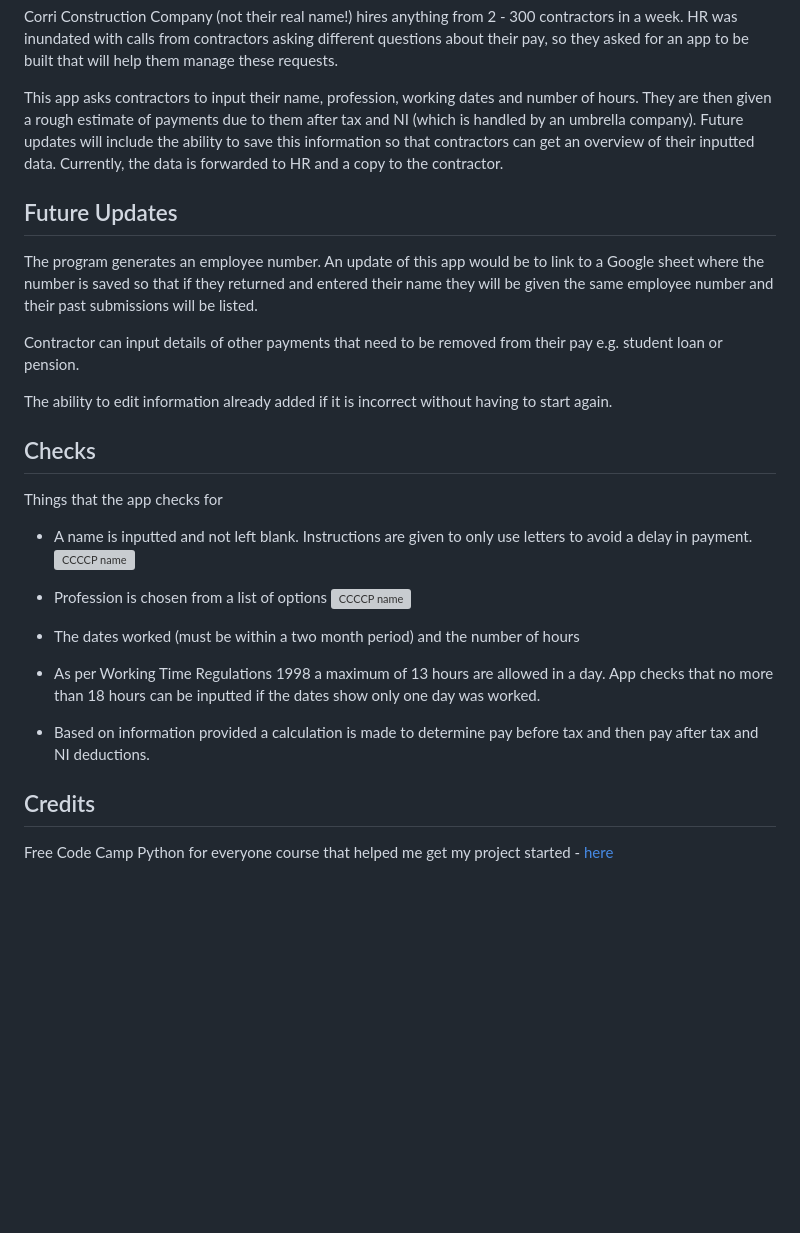
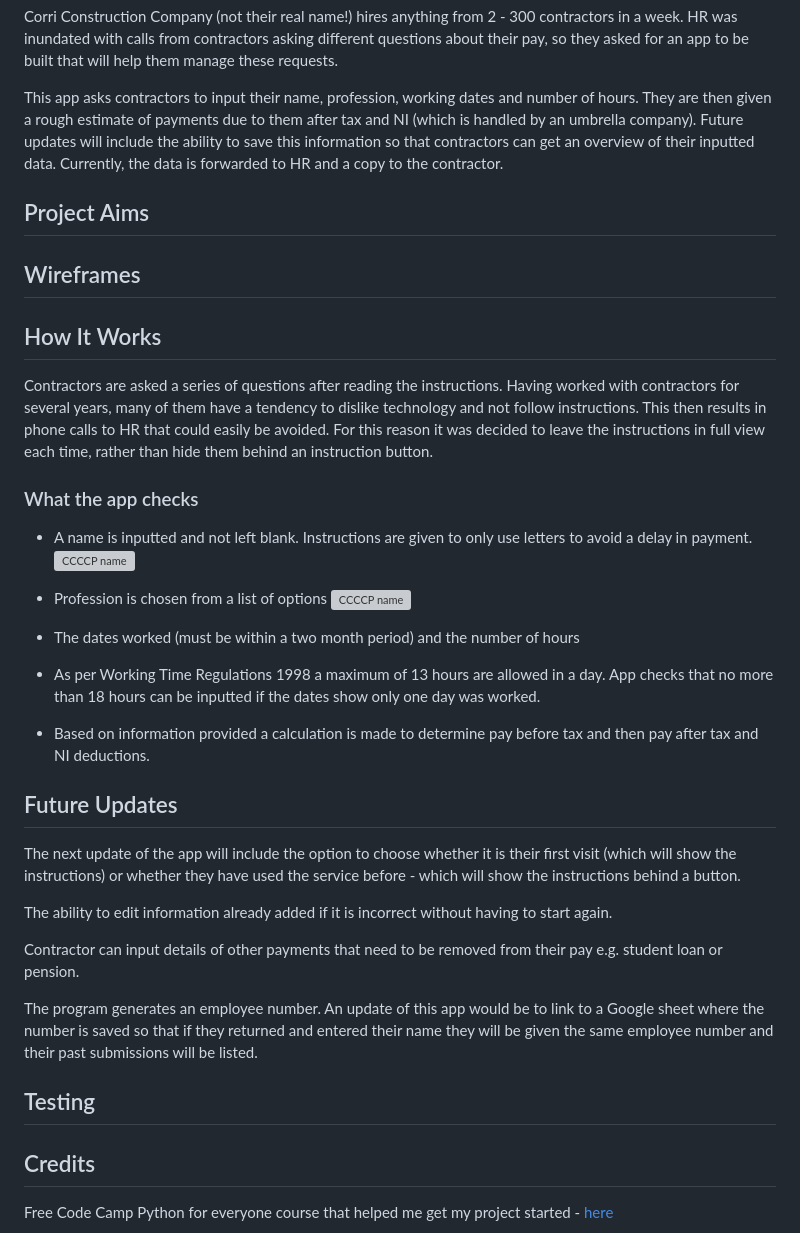
Before and after one commit to todiane/corri-construction-p3, a Markdown page: README.md, the part around the change. GitHub-like rendering; blank space fills up the shorter version; grey boxes are pictures that could not be loaded.

```diff
--- a/README.md
+++ b/README.md
@@ -7,17 +7,17 @@ Corri Construction Company (not their real name!) hires anything from 2 - 300 co
 
 This app asks contractors to input their name, profession, working dates and number of hours. They are then given a rough estimate of payments due to them after tax and NI (which is handled by an umbrella company). Future updates will include the ability to save this information so that contractors can get an overview of their inputted data. Currently, the data is forwarded to HR and a copy to the contractor.
 
+## Project Aims
 
-## Future Updates
+## Wireframes
 
-The program generates an employee number. An update of this app would be to link to a Google sheet where the number is saved so that if they returned and entered their name they will be given the same employee number and their past submissions will be listed.
 
-Contractor can input details of other payments that need to be removed from their pay e.g. student loan or pension.
+## How It Works
 
-The ability to edit information already added if it is incorrect without having to start again.
+Contractors are asked a series of questions after reading the instructions. Having worked with contractors for several years, many of them have a tendency to dislike technology and not follow instructions. This then results in phone calls to HR that could easily be avoided. For this reason it was decided to leave the instructions in full view each time, rather than hide them behind an instruction button.
 
-## Checks
-Things that the app checks for
+### What the app checks
+
 
 - A name is inputted and not left blank. Instructions are given to only use letters to avoid a delay in payment.
 ![CCCCP name](/assets/images/ccccp-rm-namecheck.webp)
@@ -32,7 +32,17 @@ Things that the app checks for
 
 - Based on information provided a calculation is made to determine pay before tax and then pay after tax and NI deductions.
 
+## Future Updates
 
+The next update of the app will include the option to choose whether it is their first visit (which will show the instructions) or whether they have used the service before - which will show the instructions behind a button.
+
+The ability to edit information already added if it is incorrect without having to start again.
+
+Contractor can input details of other payments that need to be removed from their pay e.g. student loan or pension.
+
+The program generates an employee number. An update of this app would be to link to a Google sheet where the number is saved so that if they returned and entered their name they will be given the same employee number and their past submissions will be listed.
+
+## Testing
 
 ## Credits
 
```
